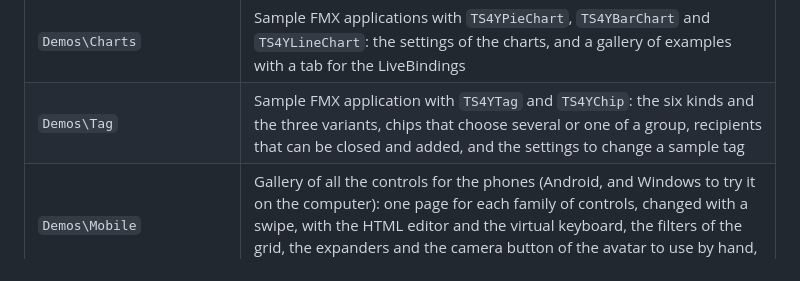
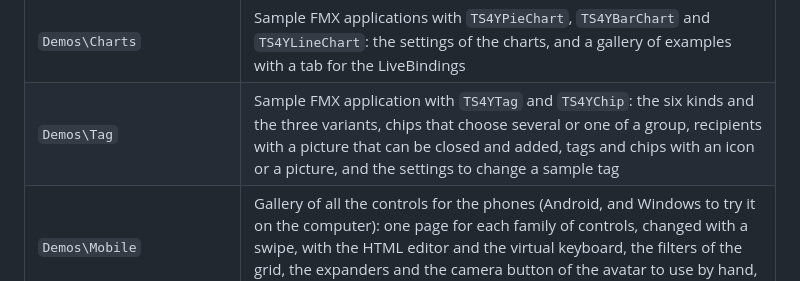
Before and after one commit to Soft4You-IT/Soft4YouFMXControlSuite, a Markdown page: README.md, the part around the change. GitHub-like rendering.

```diff
--- a/README.md
+++ b/README.md
@@ -63,7 +63,7 @@ All the controls are built into the same two packages and appear in the Tool Pal
 | `Demos\StepProgressBar` | Sample FMX application with two `TS4YStepProgressBar`: the steps of an installation, moved by buttons, and the steps of a wizard, chosen with a click |
 | `Demos\Gauges` | Sample FMX applications with `TS4YLinearGauge`, `TS4YCircularGauge`, `TS4YLinearMeter` and `TS4YCircularMeter`: the settings of the gauges and of the meters, and a gallery of examples |
 | `Demos\Charts` | Sample FMX applications with `TS4YPieChart`, `TS4YBarChart` and `TS4YLineChart`: the settings of the charts, and a gallery of examples with a tab for the LiveBindings |
-| `Demos\Tag` | Sample FMX application with `TS4YTag` and `TS4YChip`: the six kinds and the three variants, chips that choose several or one of a group, recipients that can be closed and added, and the settings to change a sample tag |
+| `Demos\Tag` | Sample FMX application with `TS4YTag` and `TS4YChip`: the six kinds and the three variants, chips that choose several or one of a group, recipients with a picture that can be closed and added, tags and chips with an icon or a picture, and the settings to change a sample tag |
 | `Demos\Mobile` | Gallery of all the controls for the phones (Android, and Windows to try it on the computer): one page for each family of controls, changed with a swipe, with the HTML editor and the virtual keyboard, the filters of the grid, the expanders and the camera button of the avatar to use by hand, and gauges, charts and steps moved by timers |
 | `Demos\Grid` | Sample FMX application with `TS4YGrid`: a list of objects filtered by the application with the operators of the filters, with the settings of the filter row, of the footer and of the order, a `TFDMemTable` filtered and sorted through the LiveBindings, and a dark style of a style book |
 | `Docs\HTMLEditor` | Documentation of the HTML editor: [`README.md`](Docs/HTMLEditor/README.md) (installation, properties, methods, events), [`DeveloperGuide.md`](Docs/HTMLEditor/DeveloperGuide.md) (how to use the control, behaviour and warnings), `Architecture.md` (internals) |
```
Also changed, not shown: Docs/Tag/README.md (+1 -1 lines), Docs/Screenshots/tag.png, 2 other files.
